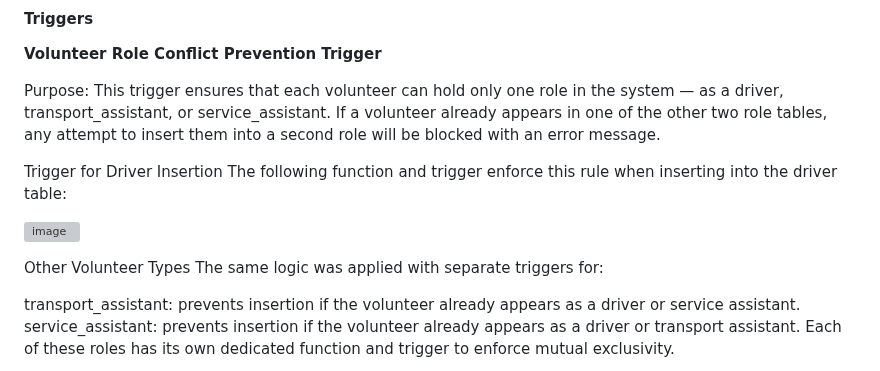
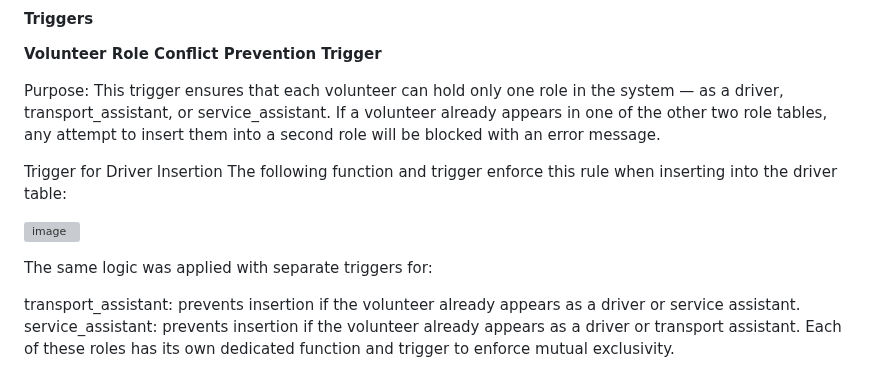
Before and after one commit to Kopolovich/DBProject_0464_1940, a Markdown page: README.md, the part around the change. Drawn GitHub-style; grey boxes are pictures that could not be loaded.

```diff
--- a/README.md
+++ b/README.md
@@ -581,7 +581,6 @@ The following function and trigger enforce this rule when inserting into the dri
 
 ![image](https://github.com/user-attachments/assets/56184c99-e377-4604-a7d6-23f1b03f821f)
 
-Other Volunteer Types
 The same logic was applied with separate triggers for:
 
 transport_assistant: prevents insertion if the volunteer already appears as a driver or service assistant.
```
